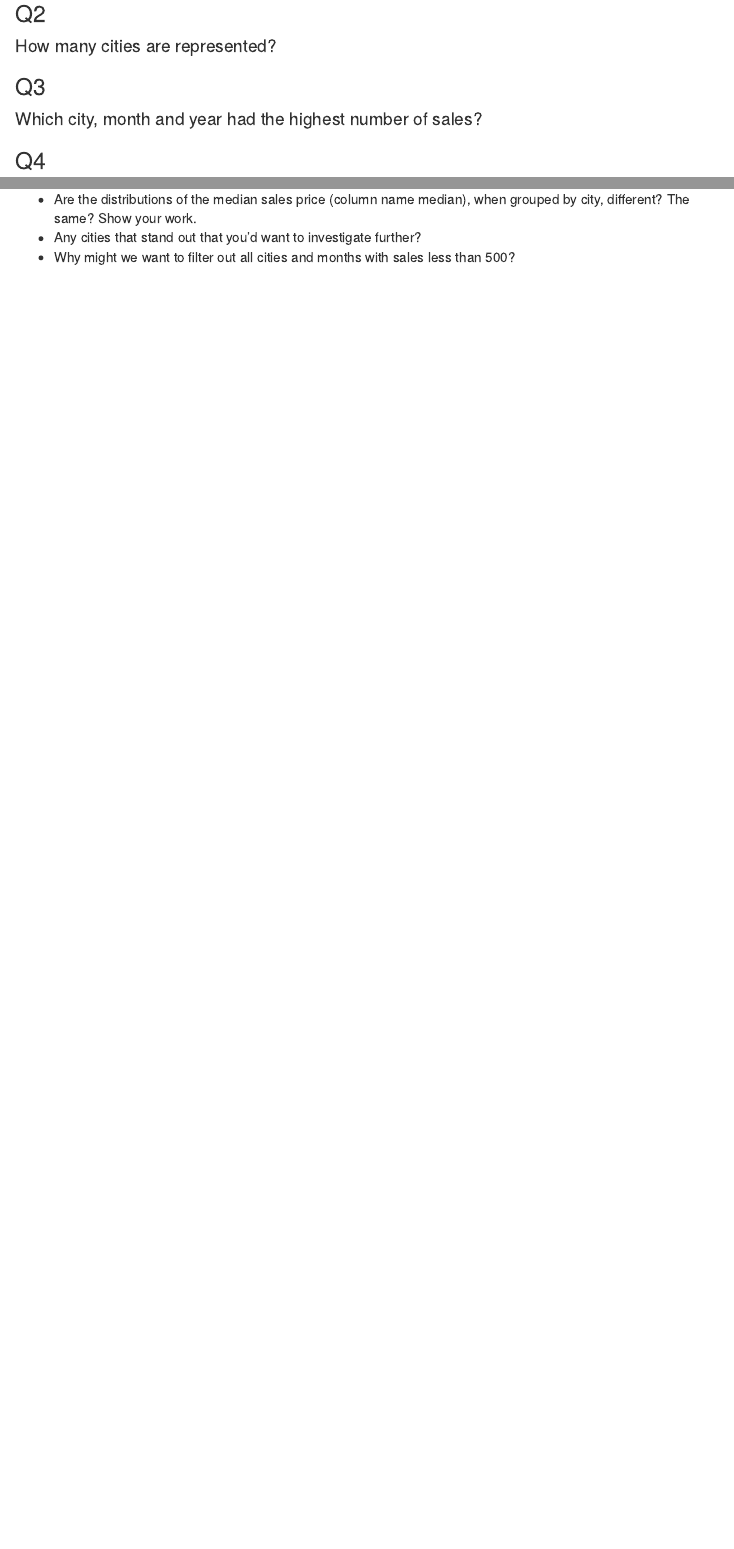
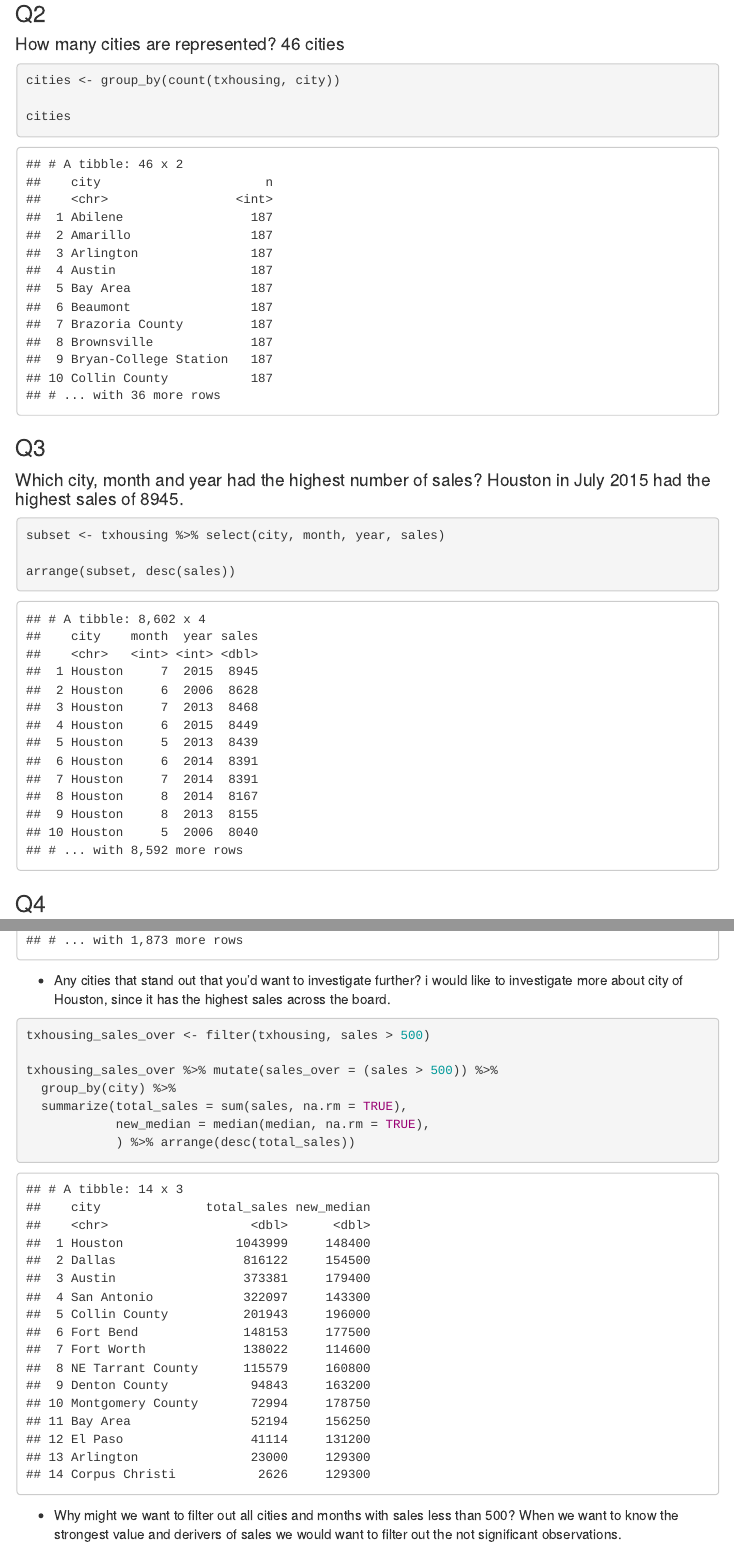
Before and after one commit to yasi1362/CompScix-415-2-assignments, an R Markdown document (Midterm/Yasmin_Makoui_Midterm.Rmd): the page in a window 1100 px wide, from 8250 px down before the commit and from 8720 px down after it, so that both start at the same text, and a second part further down, joined at a grey line. The pictures show the output file Midterm/Yasmin_Makoui_Midterm.html that the author committed with the source, opened offline; menus at the side of the page are left out.

Commit message:
finished the midterm - woohoo

````diff
--- a/Midterm/Yasmin_Makoui_Midterm.Rmd
+++ b/Midterm/Yasmin_Makoui_Midterm.Rmd
@@ -184,6 +191,17 @@ ggplot(data = expensive_diamonds, mapping = aes(x = carat, y = price) ) +
 
 ###Q2
-####How many cities are represented?
+####How many cities are represented? 46 cities
+
+```{r}
+cities <- group_by(count(txhousing, city))
+
+cities
+```
 
 ###Q3
-####Which city, month and year had the highest number of sales?
+####Which city, month and year had the highest number of sales? Houston in July 2015 had the highest sales of 8945.
+
+```{r}
+subset <- txhousing %>% select(city, month, year, sales)
+
+arrange(subset, desc(sales))
@@ -197,5 +237,2 @@ ggplot(data = expensive_diamonds, mapping = aes(x = carat, y = price) ) +
 ###Q6
 ####Looking at only the cities and months with greater than 500 sales:
-  * Are the distributions of the median sales price (column name median), when grouped by city, different? The same? Show your work.
-  * Any cities that stand out that you’d want to investigate further?
-  * Why might we want to filter out all cities and months with sales less than 500?
@@ -201,0 +251,13 @@ ggplot(data = expensive_diamonds, mapping = aes(x = carat, y = price) ) +
+  * Any cities that stand out that you’d want to investigate further? i would like to investigate more about city of Houston, since it has the highest sales across the board.
+
+```{r}
+txhousing_sales_over <- filter(txhousing, sales > 500)
+
+txhousing_sales_over %>% mutate(sales_over = (sales > 500)) %>%
+  group_by(city) %>%
+  summarize(total_sales = sum(sales, na.rm = TRUE),
+            new_median = median(median, na.rm = TRUE),
+            ) %>% arrange(desc(total_sales))
+```
+
+  * Why might we want to filter out all cities and months with sales less than 500? When we want to know the strongest value and derivers of sales we would want to filter out the not significant observations.
````
Also changed, not shown: Midterm/Yasmin_Makoui_Midterm.html, Midterm/Yasmin_Makoui_Midterm.Rmd (43 more changed lines).
